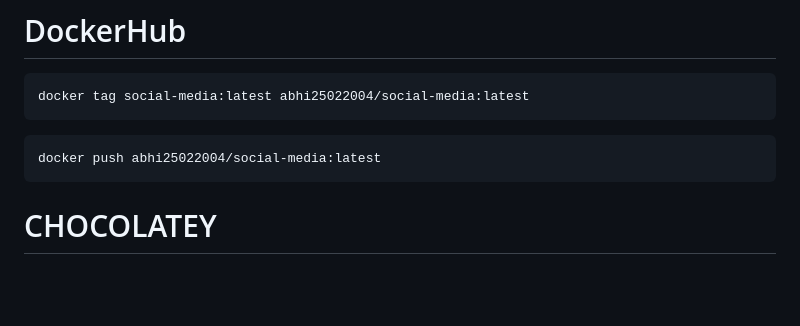
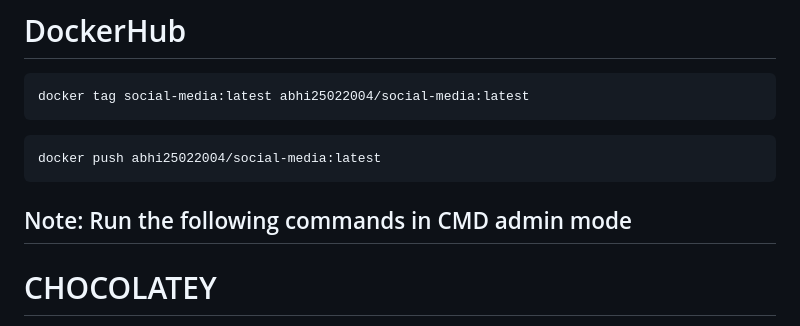
Before and after one commit to Abhishek-2502/K8s_Basics, a Markdown page: README.md, the part around the change. GitHub-like rendering; blank space fills up the shorter version.

````diff
--- a/README.md
+++ b/README.md
@@ -11,6 +11,8 @@ docker tag social-media:latest abhi25022004/social-media:latest
 ```
 docker push abhi25022004/social-media:latest
 ```
+
+## Note: Run the following commands in CMD admin mode
 
 # CHOCOLATEY
 https://chocolatey.org/install
````
